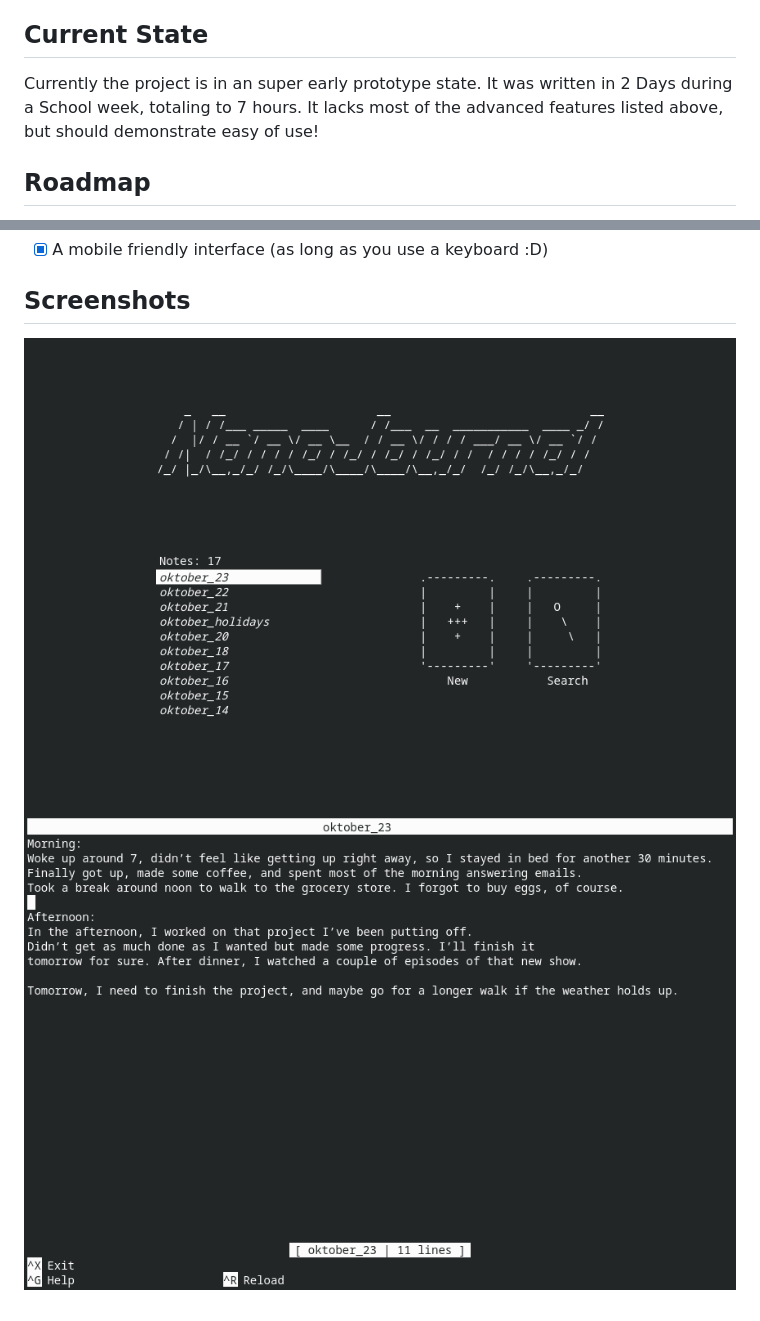
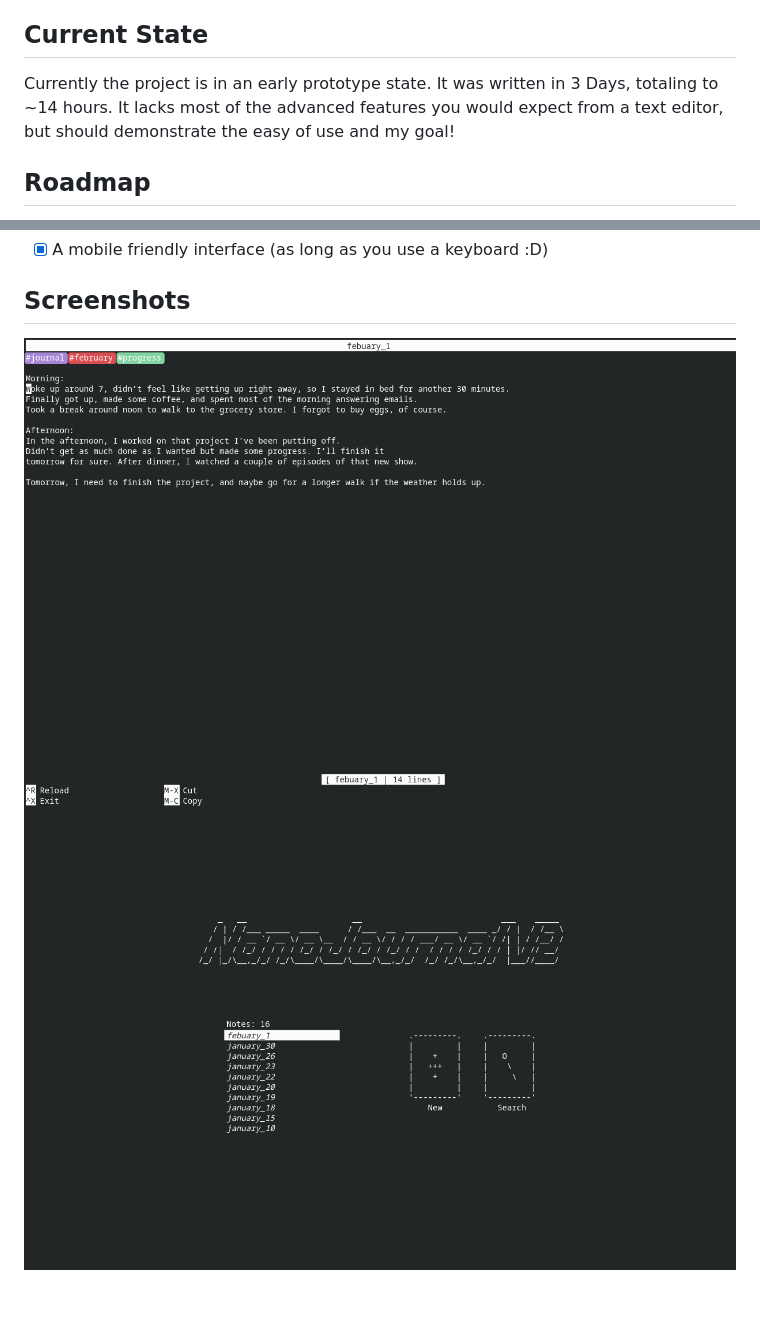
Before and after one commit to playlogo/NanoJournal, a Markdown page: readme.md, 2 parts joined by grey strips. Rendered like a GitHub page; pictures changed too: doc/editor.png, doc/menu.png.

Commit message:
Updated screenshots

```diff
--- a/readme.md
+++ b/readme.md
@@ -15,9 +15,9 @@ This projects tries to eventually achieve all 4 things.
 
 ## Current State
 
-Currently the project is in an super early prototype state.
-It was written in 2 Days during a School week, totaling to 7 hours.
-It lacks most of the advanced features listed above, but should demonstrate easy of use!
+Currently the project is in an early prototype state.
+It was written in 3 Days, totaling to ~14 hours.
+It lacks most of the advanced features you would expect from a text editor, but should demonstrate the easy of use and my goal!
 
 ## Roadmap
 
@@ -35,5 +35,5 @@ It lacks most of the advanced features listed above, but should demonstrate easy
 
 ## Screenshots
 
-![Menu screen](doc/menu.png)
-![Editor screen](doc/editor.png)
+![Menu screen](https://raw.githubusercontent.com/playlogo/NanoJournal/refs/heads/master/doc/editor.png)
+![Editor screen](https://raw.githubusercontent.com/playlogo/NanoJournal/refs/heads/master/doc/menu.png)
```
